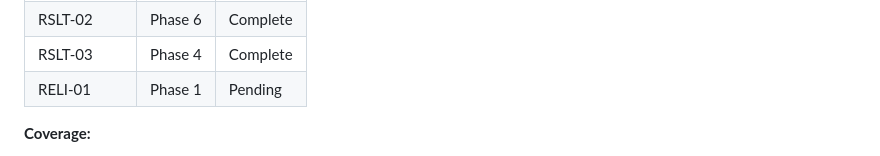
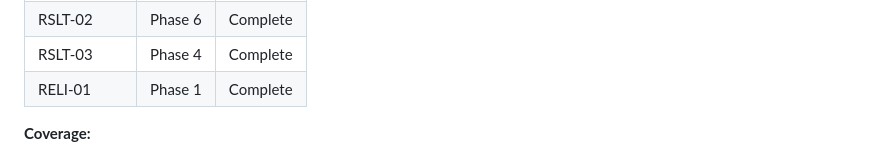
Before and after one commit to Singheskan/muvimatchr, a Markdown page: .planning/REQUIREMENTS.md, the part around one of its changes. Rendered like a GitHub page.

```diff
--- a/.planning/REQUIREMENTS.md
+++ b/.planning/REQUIREMENTS.md
@@ -100,7 +100,7 @@ Which phases cover which requirements. Updated during roadmap creation.
 | RSLT-01 | Phase 6 | Complete |
 | RSLT-02 | Phase 6 | Complete |
 | RSLT-03 | Phase 4 | Complete |
-| RELI-01 | Phase 1 | Pending |
+| RELI-01 | Phase 1 | Complete |
 
 **Coverage:**
 
```
Also changed, not shown: other parts of .planning/REQUIREMENTS.md (+1 -1 lines).
